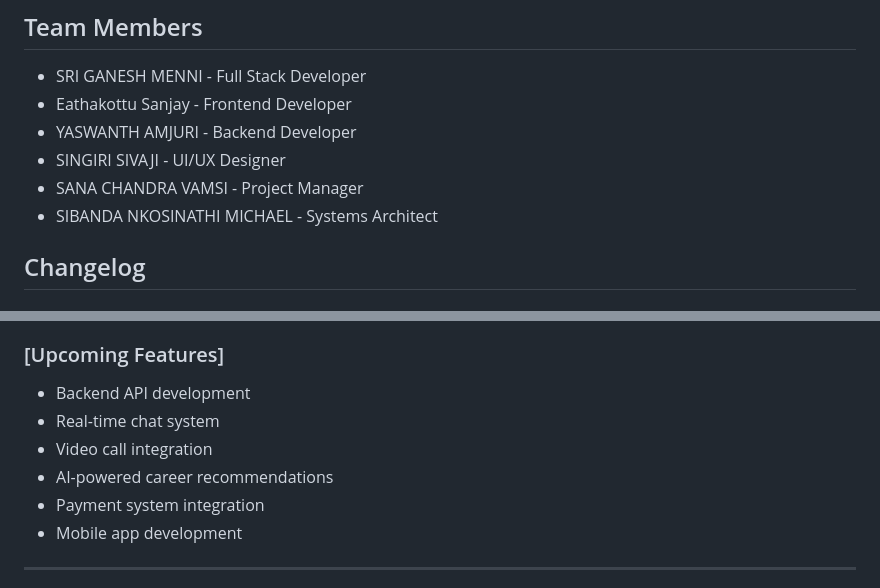
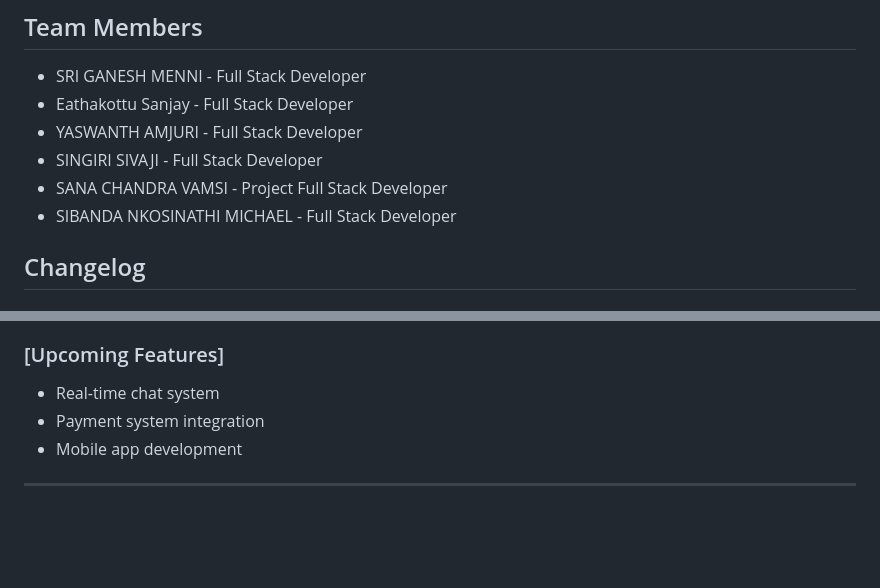
Before and after one commit to sanjaysahoo21/Oryx, a Markdown page: docs/README.md, 2 parts joined by grey strips. Drawn GitHub-style; blank space fills up the shorter version.

```diff
--- a/docs/README.md
+++ b/docs/README.md
@@ -165,11 +165,11 @@ This project is licensed under the MIT License - see the [LICENSE](LICENSE) file
 ## Team Members
 
 - SRI GANESH MENNI - Full Stack Developer
-- Eathakottu Sanjay - Frontend Developer
-- YASWANTH AMJURI - Backend Developer
-- SINGIRI SIVAJI - UI/UX Designer
-- SANA CHANDRA VAMSI - Project Manager
-- SIBANDA NKOSINATHI MICHAEL - Systems Architect
+- Eathakottu Sanjay - Full Stack Developer
+- YASWANTH AMJURI - Full Stack Developer
+- SINGIRI SIVAJI - Full Stack Developer
+- SANA CHANDRA VAMSI - Project Full Stack Developer
+- SIBANDA NKOSINATHI MICHAEL - Full Stack Developer
 
 ## Changelog
 
@@ -189,10 +189,7 @@ This project is licensed under the MIT License - see the [LICENSE](LICENSE) file
 - ✅ Professional documentation
 
 ### [Upcoming Features]
-- Backend API development
 - Real-time chat system
-- Video call integration
-- AI-powered career recommendations
 - Payment system integration
 - Mobile app development
 
```
